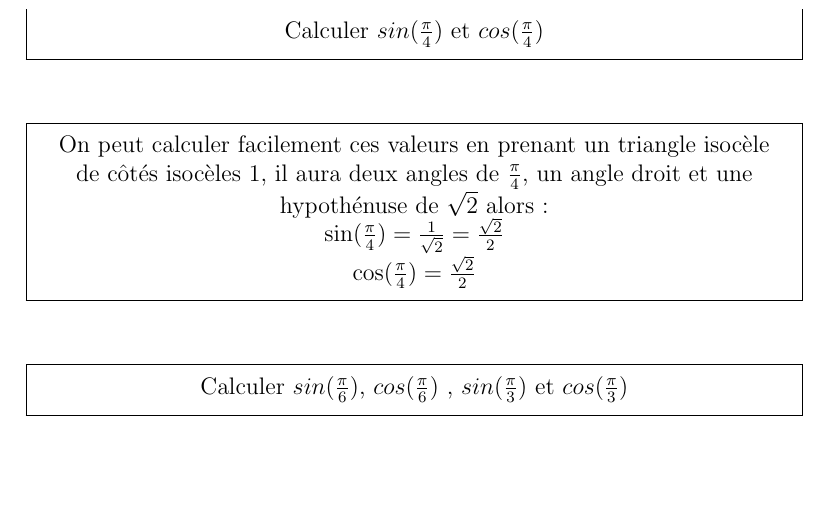
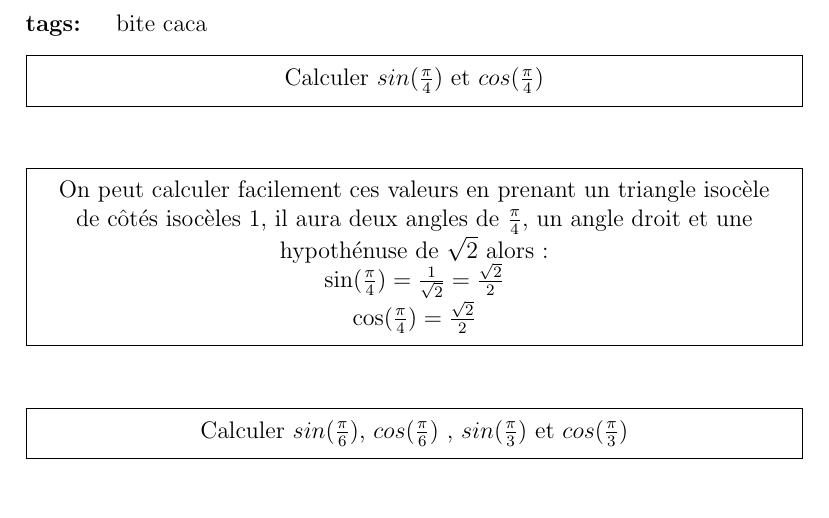
Before and after one commit to stdgregwar/flashcards, a LaTeX document (analyse/analyse.tex): part of page 1 of 34, cut at the place of the change, the shorter picture padded with empty space. Compiled offline with pdfLaTeX.

Commit message:
Final version

```diff
--- a/analyse/analyse.tex
+++ b/analyse/analyse.tex
@@ -16,6 +16,7 @@
 \begin{document}
 
 \begin{note}
+	\tags{bite caca}
 	\xfield{Calculer $sin(\frac{\pi}{4})$ et $cos(\frac{\pi}{4})$}
 	\xfield{On peut calculer facilement ces valeurs en prenant un triangle isocèle de côtés isocèles 1, il aura deux angles de $\frac{\pi}{4}$, un angle droit et une hypothénuse de $\sqrt{2}$ alors : \\
 	$\sin(\frac{\pi}{4}) = \frac{1}{\sqrt{2}} = \frac{\sqrt{2}}{2}$\\
```
